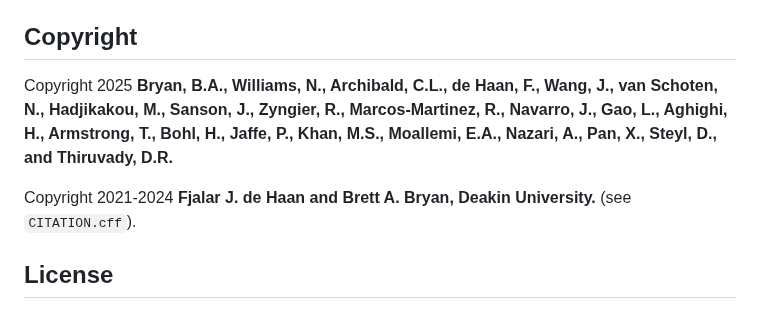
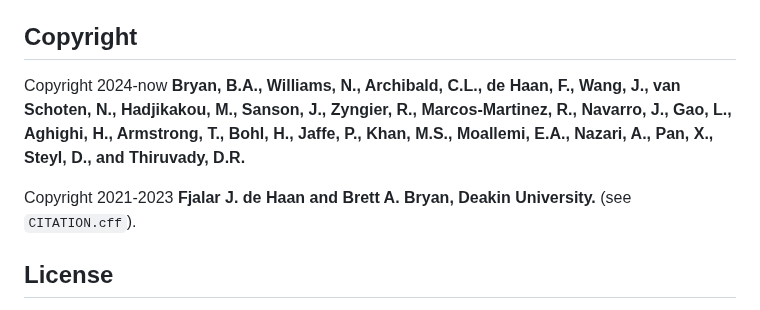
Before and after one commit to land-use-trade-offs/luto-2.0, a Markdown page: README.md, the part around the change. Drawn GitHub-style.

Commit message:
fix: correct the year in the copyright of the readme

```diff
--- a/README.md
+++ b/README.md
@@ -222,9 +222,9 @@ LUTO2 behavior can be customized through the `luto.settings` module. Key paramet
 Refer to `luto/settings.py` for a complete list of configurable parameters and detailed descriptions.
 
 ## Copyright
-Copyright 2025 **Bryan, B.A., Williams, N., Archibald, C.L., de Haan, F., Wang, J., van Schoten, N., Hadjikakou, M., Sanson, J., Zyngier, R., Marcos-Martinez, R., Navarro, J., Gao, L., Aghighi, H., Armstrong, T., Bohl, H., Jaffe, P., Khan, M.S., Moallemi, E.A., Nazari, A., Pan, X., Steyl, D., and Thiruvady, D.R.**
+Copyright 2024-now **Bryan, B.A., Williams, N., Archibald, C.L., de Haan, F., Wang, J., van Schoten, N., Hadjikakou, M., Sanson, J., Zyngier, R., Marcos-Martinez, R., Navarro, J., Gao, L., Aghighi, H., Armstrong, T., Bohl, H., Jaffe, P., Khan, M.S., Moallemi, E.A., Nazari, A., Pan, X., Steyl, D., and Thiruvady, D.R.**
 
-Copyright 2021-2024 **Fjalar J. de Haan and Brett A. Bryan, Deakin University.** (see `CITATION.cff`).
+Copyright 2021-2023 **Fjalar J. de Haan and Brett A. Bryan, Deakin University.** (see `CITATION.cff`).
 
 ## License
 LUTO2 is free software: you can redistribute it and/or modify it under the terms of the **GNU General Public License** as published by the **Free Software Foundation**, either version 3 of the License, or (at your option) any later version.
```
